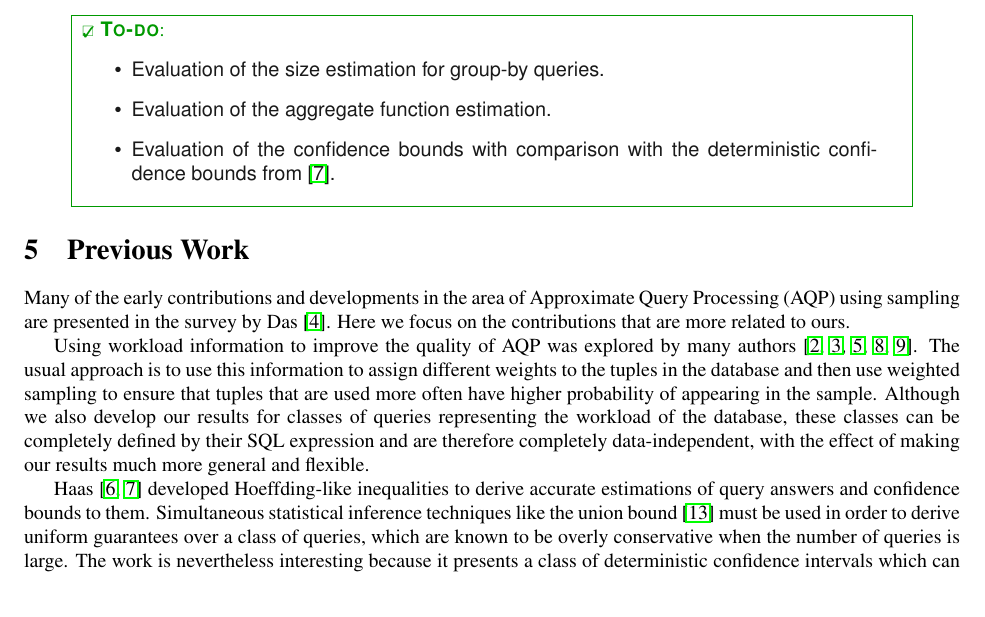
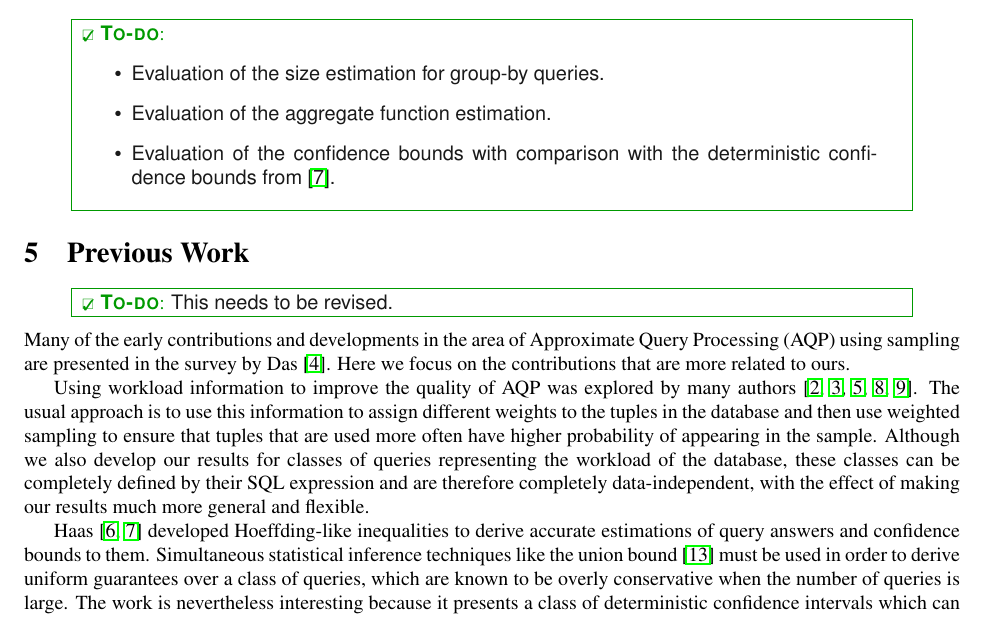
Before and after one commit to jdebrabant/SqueezeDB, a LaTeX paper (paper/approx.tex, which reads paper/prevwork.tex): part of page 12 of 14, cut so that both start at the same text. Compiled offline with pdfLaTeX.

Commit message:
Add \todo about revision.

```diff
--- a/paper/prevwork.tex
+++ b/paper/prevwork.tex
@@ -1,4 +1,5 @@
 \section{Previous Work}\label{sec:prevwork}
+\todo{This needs to be revised.}
 Many of the early contributions and developments in the area of Approximate
 Query Processing (AQP) using sampling are presented in the survey by~\citet{Das09}. Here we focus on the contributions that are more related to
 ours.
```
